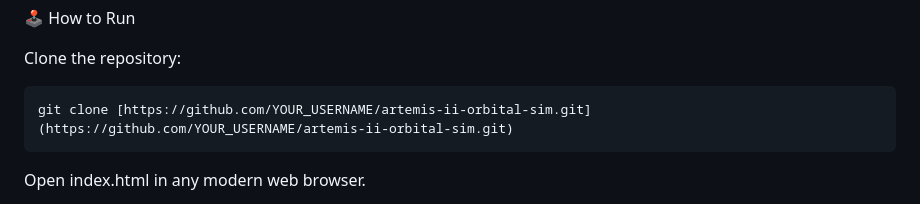
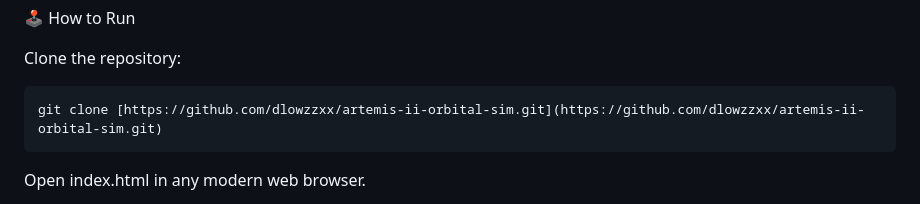
Before and after one commit to dlowzzxx/artemis-ii-orbital-sim, a Markdown page: README.md, the part around the change. Drawn GitHub-style.

````diff
--- a/README.md
+++ b/README.md
@@ -37,7 +37,7 @@ Unlike Apollo missions, Artemis II follows a unique "High Earth Orbit" profile.
 
 Clone the repository:
 ```bash
-git clone [https://github.com/YOUR_USERNAME/artemis-ii-orbital-sim.git](https://github.com/YOUR_USERNAME/artemis-ii-orbital-sim.git)
+git clone [https://github.com/dlowzzxx/artemis-ii-orbital-sim.git](https://github.com/dlowzzxx/artemis-ii-orbital-sim.git)
 ```
 Open index.html in any modern web browser.
 
````
